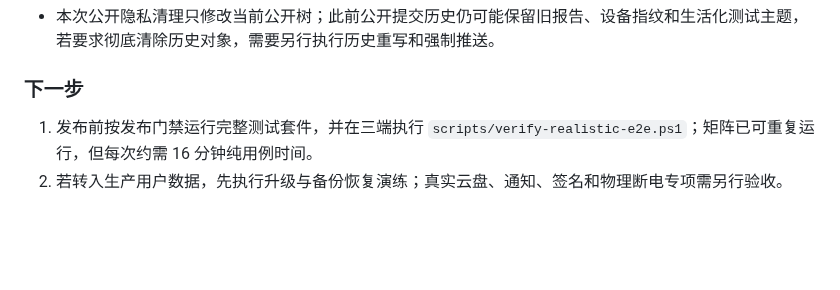
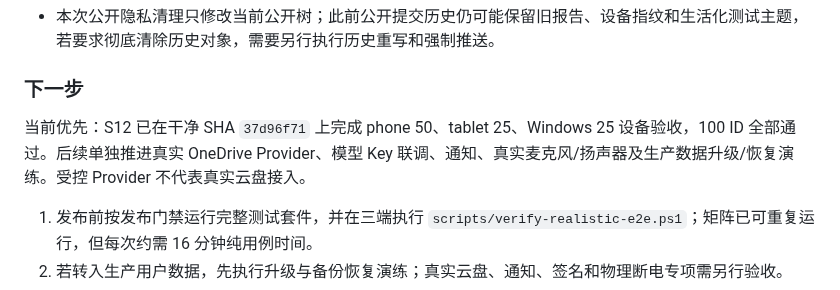
Before and after one commit to YuanFangCH/personal-ai-inbox, a Markdown page: RM_HANDOFF.md, the part around the change. Rendered like a GitHub page; blank space fills up the shorter version.

Commit message:
chore: update project history

```diff
--- a/RM_HANDOFF.md
+++ b/RM_HANDOFF.md
@@ -291,6 +291,7 @@
 
 ### 下一步
 
+当前优先：S12 已在干净 SHA `37d96f71` 上完成 phone 50、tablet 25、Windows 25 设备验收，100 ID 全部通过。后续单独推进真实 OneDrive Provider、模型 Key 联调、通知、真实麦克风/扬声器及生产数据升级/恢复演练。受控 Provider 不代表真实云盘接入。
 
 1. 发布前按发布门禁运行完整测试套件，并在三端执行 `scripts/verify-realistic-e2e.ps1`；矩阵已可重复运行，但每次约需 16 分钟纯用例时间。
 2. 若转入生产用户数据，先执行升级与备份恢复演练；真实云盘、通知、签名和物理断电专项需另行验收。
```
